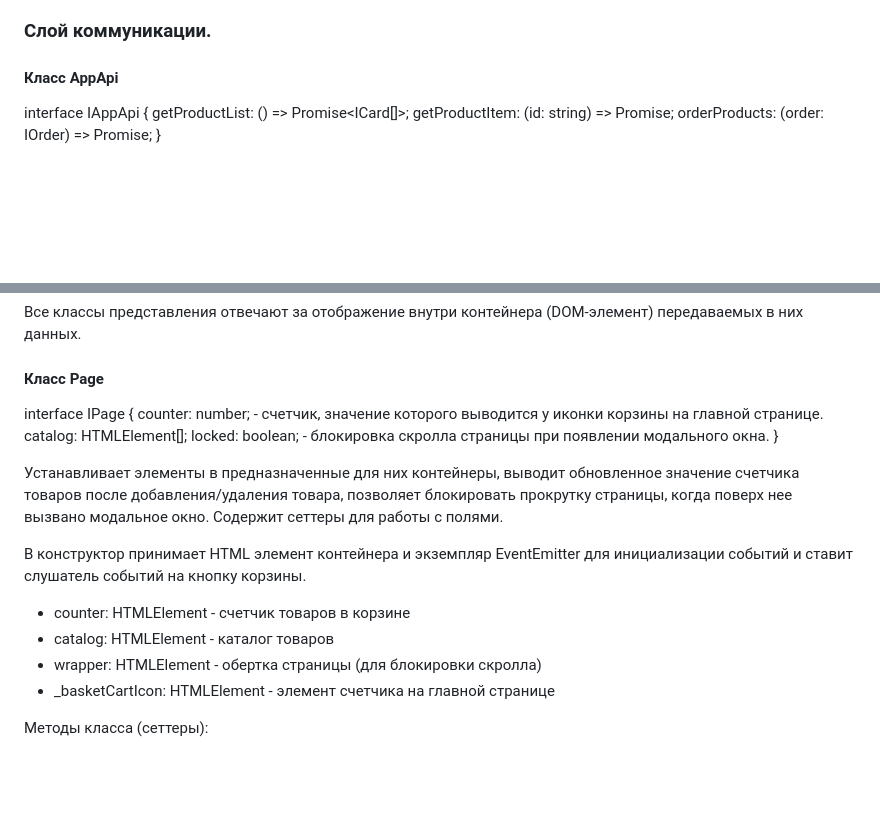
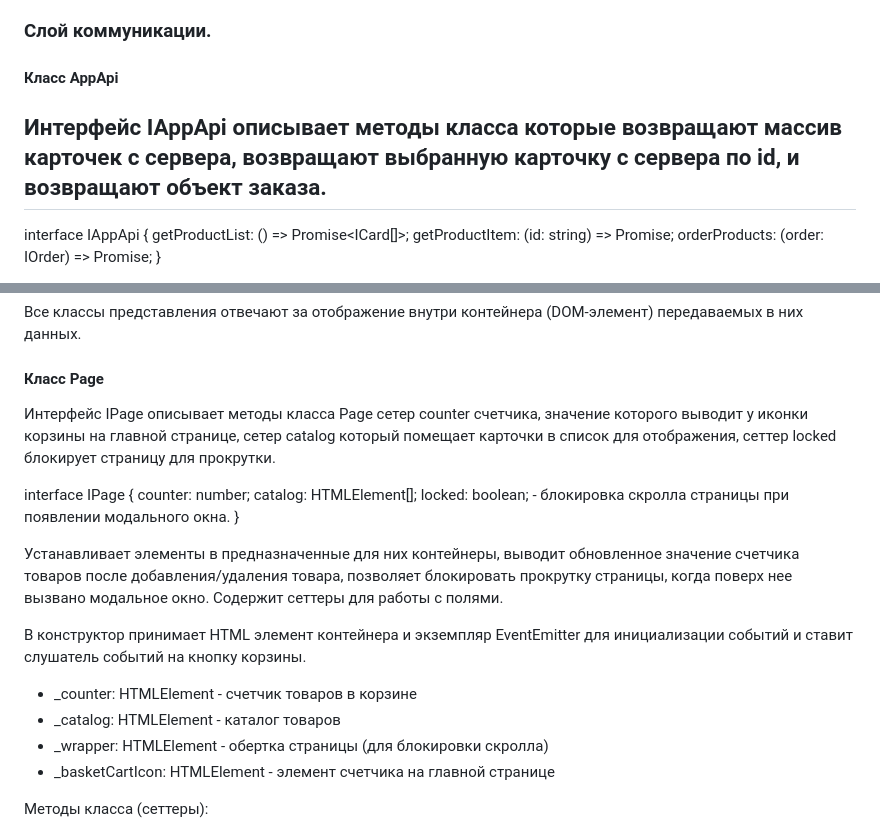
Before and after one commit to YuriyKim799/web-larek-frontend, a Markdown page: README.md, 2 parts joined by grey strips. GitHub-like rendering; blank space fills up the shorter version.

```diff
--- a/README.md
+++ b/README.md
@@ -131,6 +131,9 @@ constructor(protected readonly container: HTMLElement) - В конструкто
 
 #### Класс AppApi
 
+Интерфейс IAppApi описывает методы класса которые возвращают массив карточек с сервера, возвращают выбранную карточку с сервера по id, и возвращают объект заказа.
+-
+
 interface IAppApi {
 	  getProductList: () => Promise<ICard[]>;
     getProductItem: (id: string) => Promise<ICard>;
@@ -196,8 +199,11 @@ interface IAppApi {
 
 #### Класс Page
 
+Интерфейс IPage описывает методы класса Page сетер counter счетчика, значение которого выводит у иконки корзины на главной странице, сетер catalog который помещает карточки в список для отображения, сеттер locked
+блокирует страницу для прокрутки.
+
 interface IPage {
-    counter: number; - счетчик, значение которого выводится у иконки корзины на главной странице.
+    counter: number;
     catalog: HTMLElement[];
     locked: boolean; - блокировка скролла страницы при появлении модального окна.
 }
@@ -206,9 +212,9 @@ interface IPage {
 
 В конструктор принимает HTML элемент контейнера и экземпляр EventEmitter для инициализации событий и ставит слушатель событий на кнопку корзины.
 
-- counter: HTMLElement - счетчик товаров в корзине
-- catalog: HTMLElement - каталог товаров
-- wrapper: HTMLElement - обертка страницы (для блокировки скролла)
+- _counter: HTMLElement - счетчик товаров в корзине
+- _catalog: HTMLElement - каталог товаров
+- _wrapper: HTMLElement - обертка страницы (для блокировки скролла)
 - _basketCartIcon: HTMLElement - элемент счетчика на главной странице
 
 Методы класса (сеттеры):
```
